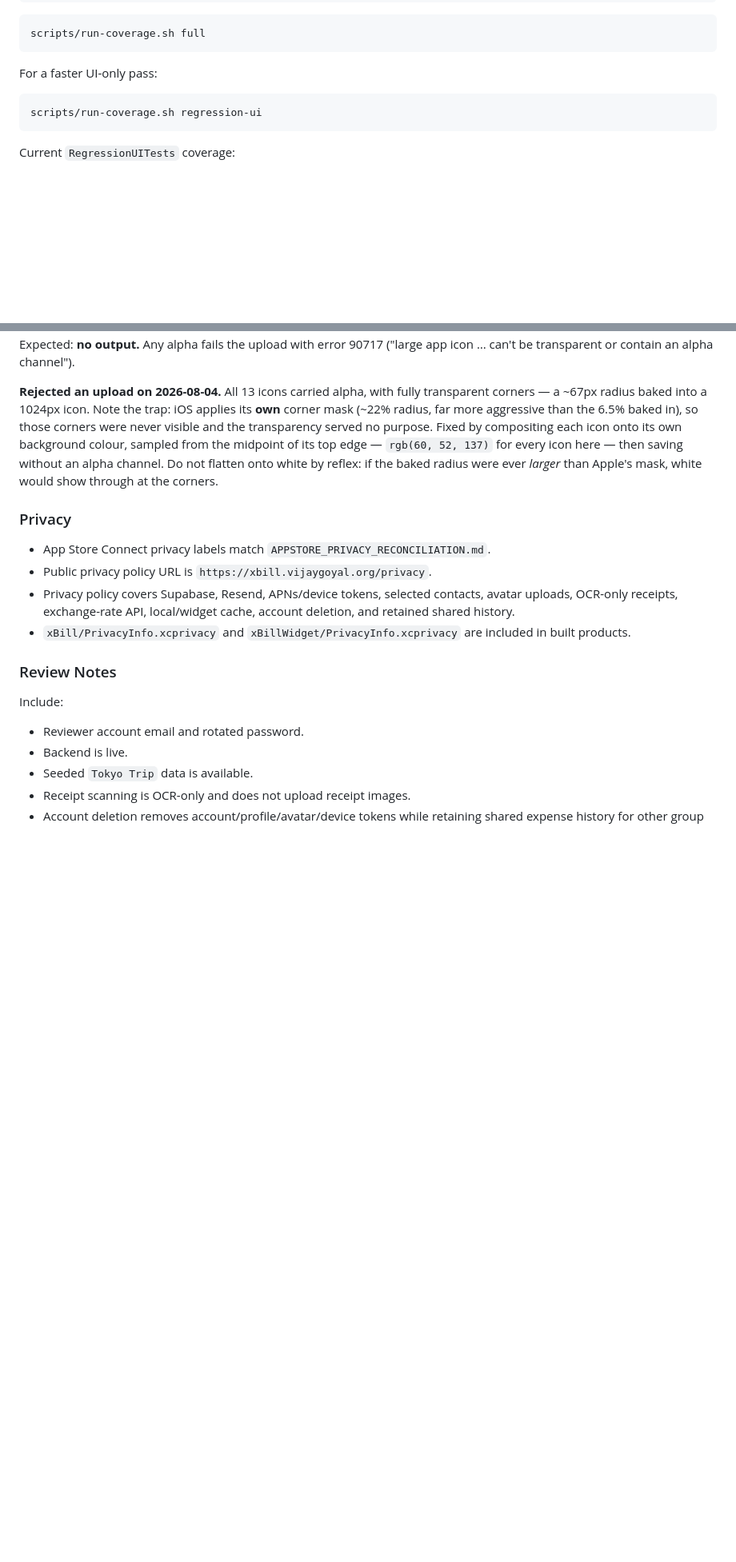
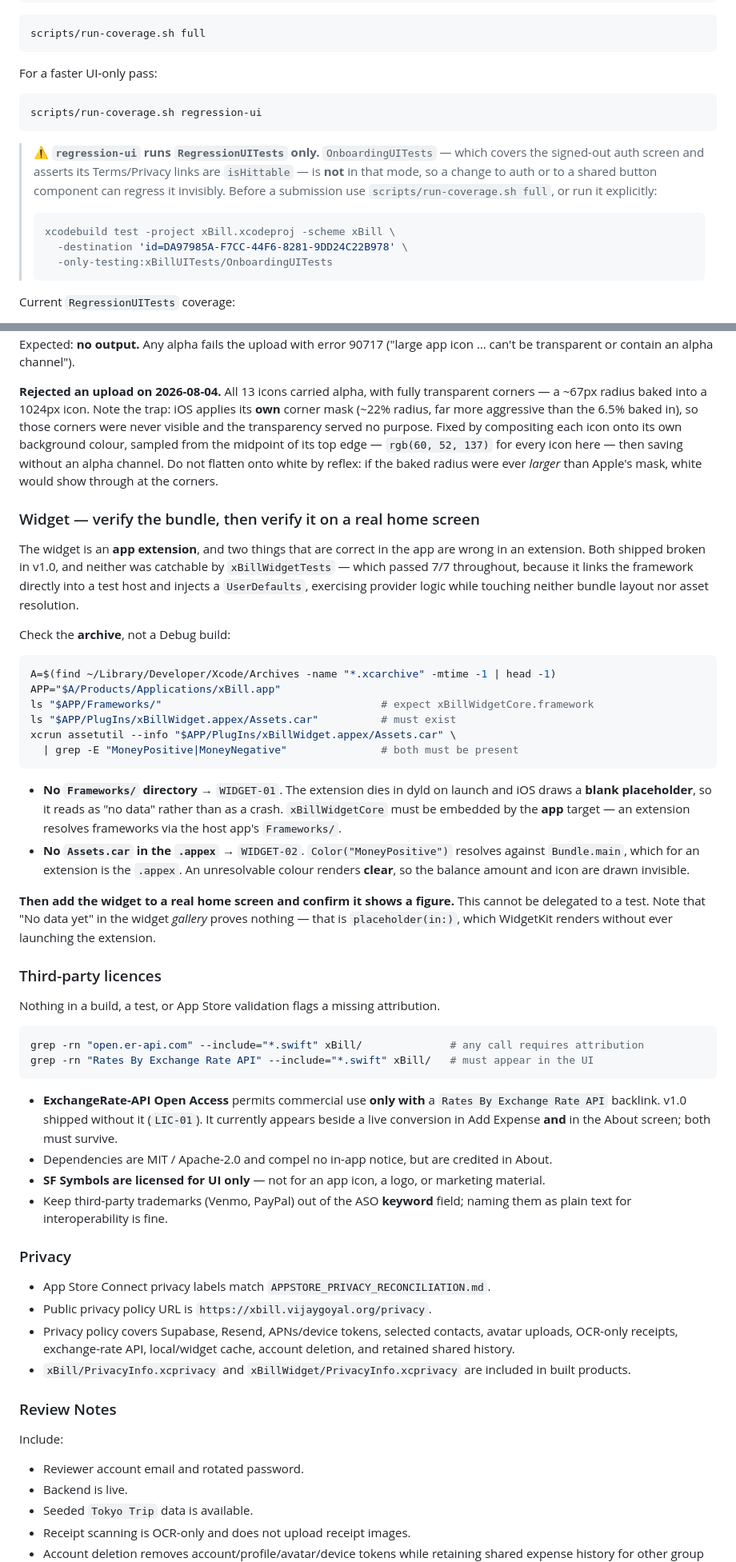
Before and after one commit to imvijaygoyal1/xbill, a Markdown page: RELEASE_VERIFICATION.md, 2 parts joined by grey strips. Shown at 80% size. GitHub-like rendering; blank space fills up the shorter version.

Commit message:
Add widget, licence and OnboardingUITests checks to the release runbook
Three additions, each encoding something this release cost to learn.

Section 4 now warns that regression-ui runs RegressionUITests only.
OnboardingUITests covers the signed-out auth screen and asserts its
Terms/Privacy links are hittable, and it is in no routine suite mode - so a
change to auth or to a shared button component can regress it invisibly. That is
exactly what happened during the TAP-01 work: those links were modified and
never exercised.

Section 9 gains a Widget check. Both widget defects shipped in v1.0 and neither
was catchable by xBillWidgetTests, which passed 7/7 throughout because it links
the framework into a test host and injects a UserDefaults - exercising provider
logic while touching neither bundle layout nor asset resolution. The check
inspects the archive for the embedded framework and for the appex's own
Assets.car, and then insists the widget is added to a real home screen. It also
records that "No data yet" in the widget gallery proves nothing, because that is
placeholder(in:), which WidgetKit renders without launching the extension.

Section 9 also gains a Third-party licences check. Nothing in a build, a test or
App Store validation flags a missing attribution; LIC-01 was found only by
reading a vendor's terms page. The check greps for any open.er-api.com call and
requires the corresponding backlink to exist in the UI, and records that SF
Symbols are licensed for UI only and may not be used in an app icon.

Verified the new commands actually work against the v1.1 archive rather than
just writing them down.

Co-Authored-By: Claude Opus 5 <noreply@anthropic.com>

````diff
--- a/RELEASE_VERIFICATION.md
+++ b/RELEASE_VERIFICATION.md
@@ -279,6 +279,17 @@ For a faster UI-only pass:
 scripts/run-coverage.sh regression-ui
 ```
 
+> ⚠️ **`regression-ui` runs `RegressionUITests` only.** `OnboardingUITests` — which covers the
+> signed-out auth screen and asserts its Terms/Privacy links are `isHittable` — is **not** in that
+> mode, so a change to auth or to a shared button component can regress it invisibly. Before a
+> submission use `scripts/run-coverage.sh full`, or run it explicitly:
+>
+> ```bash
+> xcodebuild test -project xBill.xcodeproj -scheme xBill \
+>   -destination 'id=DA97985A-F7CC-44F6-8281-9DD24C22B978' \
+>   -only-testing:xBillUITests/OnboardingUITests
+> ```
+
 Current `RegressionUITests` coverage:
 
 - `testAuthValidationRegression` — verifies signed-out email-auth validation, forgot-password sheet, create-account mode, and password mismatch messaging.
@@ -483,6 +494,52 @@ sampled from the midpoint of its top edge — `rgb(60, 52, 137)` for every icon
 without an alpha channel. Do not flatten onto white by reflex: if the baked radius were ever
 *larger* than Apple's mask, white would show through at the corners.
 
+### Widget — verify the bundle, then verify it on a real home screen
+
+The widget is an **app extension**, and two things that are correct in the app are wrong in an
+extension. Both shipped broken in v1.0, and neither was catchable by `xBillWidgetTests` — which
+passed 7/7 throughout, because it links the framework directly into a test host and injects a
+`UserDefaults`, exercising provider logic while touching neither bundle layout nor asset resolution.
+
+Check the **archive**, not a Debug build:
+
+```bash
+A=$(find ~/Library/Developer/Xcode/Archives -name "*.xcarchive" -mtime -1 | head -1)
+APP="$A/Products/Applications/xBill.app"
+ls "$APP/Frameworks/"                                   # expect xBillWidgetCore.framework
+ls "$APP/PlugIns/xBillWidget.appex/Assets.car"          # must exist
+xcrun assetutil --info "$APP/PlugIns/xBillWidget.appex/Assets.car" \
+  | grep -E "MoneyPositive|MoneyNegative"               # both must be present
+```
+
+- **No `Frameworks/` directory** → `WIDGET-01`. The extension dies in dyld on launch and iOS draws a
+  **blank placeholder**, so it reads as "no data" rather than as a crash. `xBillWidgetCore` must be
+  embedded by the **app** target — an extension resolves frameworks via the host app's `Frameworks/`.
+- **No `Assets.car` in the `.appex`** → `WIDGET-02`. `Color("MoneyPositive")` resolves against
+  `Bundle.main`, which for an extension is the `.appex`. An unresolvable colour renders **clear**, so
+  the balance amount and icon are drawn invisible.
+
+**Then add the widget to a real home screen and confirm it shows a figure.** This cannot be
+delegated to a test. Note that "No data yet" in the widget *gallery* proves nothing — that is
+`placeholder(in:)`, which WidgetKit renders without ever launching the extension.
+
+### Third-party licences
+
+Nothing in a build, a test, or App Store validation flags a missing attribution.
+
+```bash
+grep -rn "open.er-api.com" --include="*.swift" xBill/              # any call requires attribution
+grep -rn "Rates By Exchange Rate API" --include="*.swift" xBill/   # must appear in the UI
+```
+
+- **ExchangeRate-API Open Access** permits commercial use **only with** a `Rates By Exchange Rate
+  API` backlink. v1.0 shipped without it (`LIC-01`). It currently appears beside a live conversion
+  in Add Expense **and** in the About screen; both must survive.
+- Dependencies are MIT / Apache-2.0 and compel no in-app notice, but are credited in About.
+- **SF Symbols are licensed for UI only** — not for an app icon, a logo, or marketing material.
+- Keep third-party trademarks (Venmo, PayPal) out of the ASO **keyword** field; naming them as plain
+  text for interoperability is fine.
+
 ### Privacy
 
 - App Store Connect privacy labels match `APPSTORE_PRIVACY_RECONCILIATION.md`.
````
